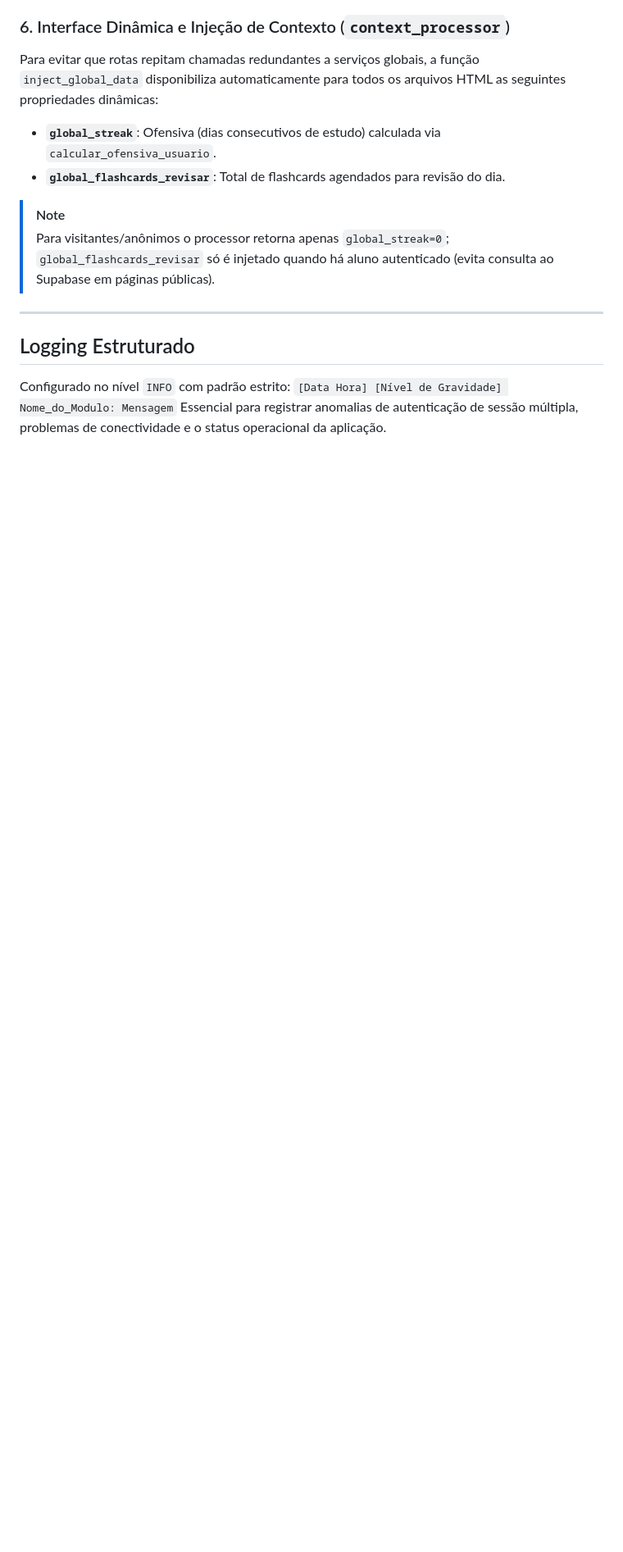
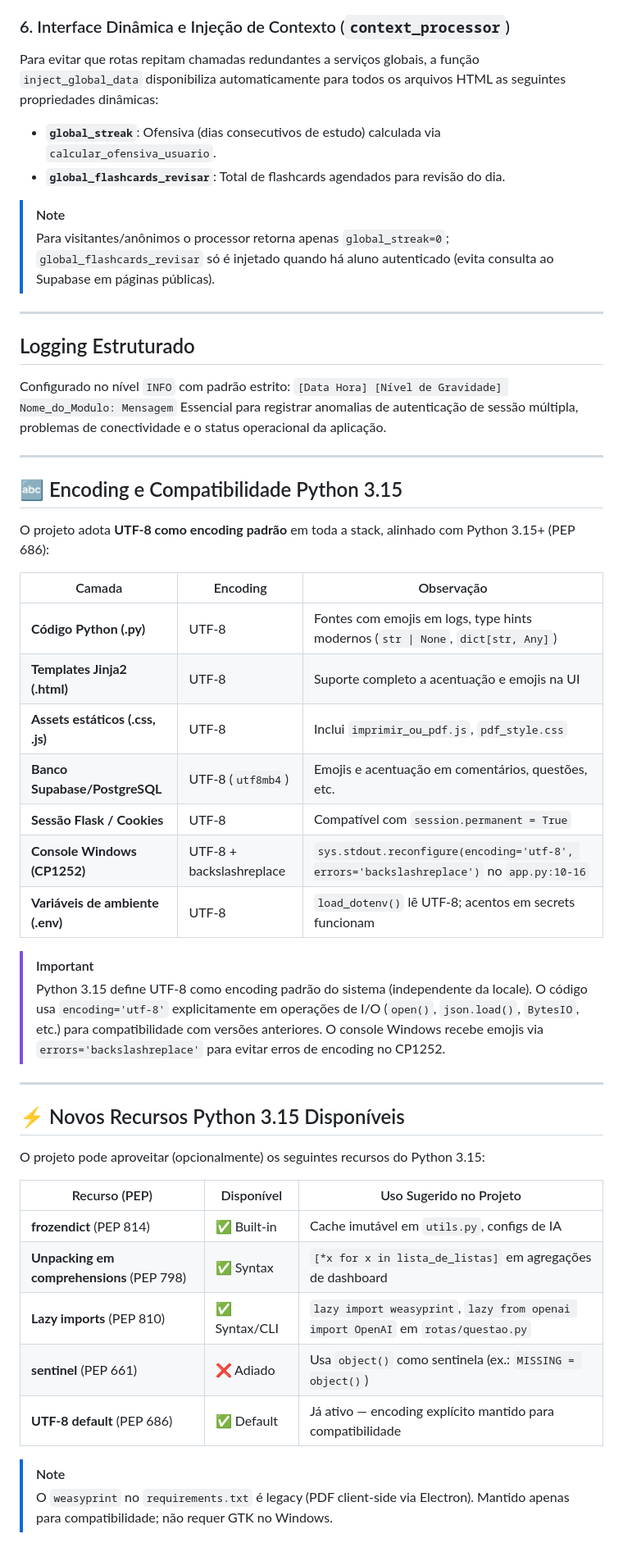
Before and after one commit to thierry-moreira/gabaritei-questoes, a Markdown page: docs/app.md, the part around the change. Shown at 82% size. Rendered like a GitHub page; blank space fills up the shorter version.

```diff
--- a/docs/app.md
+++ b/docs/app.md
@@ -69,3 +69,39 @@ Para evitar que rotas repitam chamadas redundantes a serviços globais, a funç
 Configurado no nível `INFO` com padrão estrito:
 `[Data Hora] [Nível de Gravidade] Nome_do_Modulo: Mensagem`
 Essencial para registrar anomalias de autenticação de sessão múltipla, problemas de conectividade e o status operacional da aplicação.
+
+ ---
+
+ ## 🔤 Encoding e Compatibilidade Python 3.15
+
+ O projeto adota **UTF-8 como encoding padrão** em toda a stack, alinhado com Python 3.15+ (PEP 686):
+
+ | Camada | Encoding | Observação |
+ |---|---|---|
+ | **Código Python (.py)** | UTF-8 | Fontes com emojis em logs, type hints modernos (`str \| None`, `dict[str, Any]`) |
+ | **Templates Jinja2 (.html)** | UTF-8 | Suporte completo a acentuação e emojis na UI |
+ | **Assets estáticos (.css, .js)** | UTF-8 | Inclui `imprimir_ou_pdf.js`, `pdf_style.css` |
+ | **Banco Supabase/PostgreSQL** | UTF-8 (`utf8mb4`) | Emojis e acentuação em comentários, questões, etc. |
+ | **Sessão Flask / Cookies** | UTF-8 | Compatível com `session.permanent = True` |
+ | **Console Windows (CP1252)** | UTF-8 + backslashreplace | `sys.stdout.reconfigure(encoding='utf-8', errors='backslashreplace')` no `app.py:10-16` |
+ | **Variáveis de ambiente (.env)** | UTF-8 | `load_dotenv()` lê UTF-8; acentos em secrets funcionam |
+
+ > [!IMPORTANT]
+ > Python 3.15 define UTF-8 como encoding padrão do sistema (independente da locale). O código usa `encoding='utf-8'` explicitamente em operações de I/O (`open()`, `json.load()`, `BytesIO`, etc.) para compatibilidade com versões anteriores. O console Windows recebe emojis via `errors='backslashreplace'` para evitar erros de encoding no CP1252.
+
+ ---
+
+ ## ⚡ Novos Recursos Python 3.15 Disponíveis
+
+ O projeto pode aproveitar (opcionalmente) os seguintes recursos do Python 3.15:
+
+ | Recurso (PEP) | Disponível | Uso Sugerido no Projeto |
+ |---|---|---|
+ | **frozendict** (PEP 814) | ✅ Built-in | Cache imutável em `utils.py`, configs de IA |
+ | **Unpacking em comprehensions** (PEP 798) | ✅ Syntax | `[*x for x in lista_de_listas]` em agregações de dashboard |
+ | **Lazy imports** (PEP 810) | ✅ Syntax/CLI | `lazy import weasyprint`, `lazy from openai import OpenAI` em `rotas/questao.py` |
+ | **sentinel** (PEP 661) | ❌ Adiado | Usa `object()` como sentinela (ex.: `MISSING = object()`) |
+ | **UTF-8 default** (PEP 686) | ✅ Default | Já ativo — encoding explícito mantido para compatibilidade |
+
+ > [!NOTE]
+ > O `weasyprint` no `requirements.txt` é legacy (PDF client-side via Electron). Mantido apenas para compatibilidade; não requer GTK no Windows.
```
Also changed, not shown: README.md (+19 -2 lines), docs/desktop.md (+1 -1 lines).
